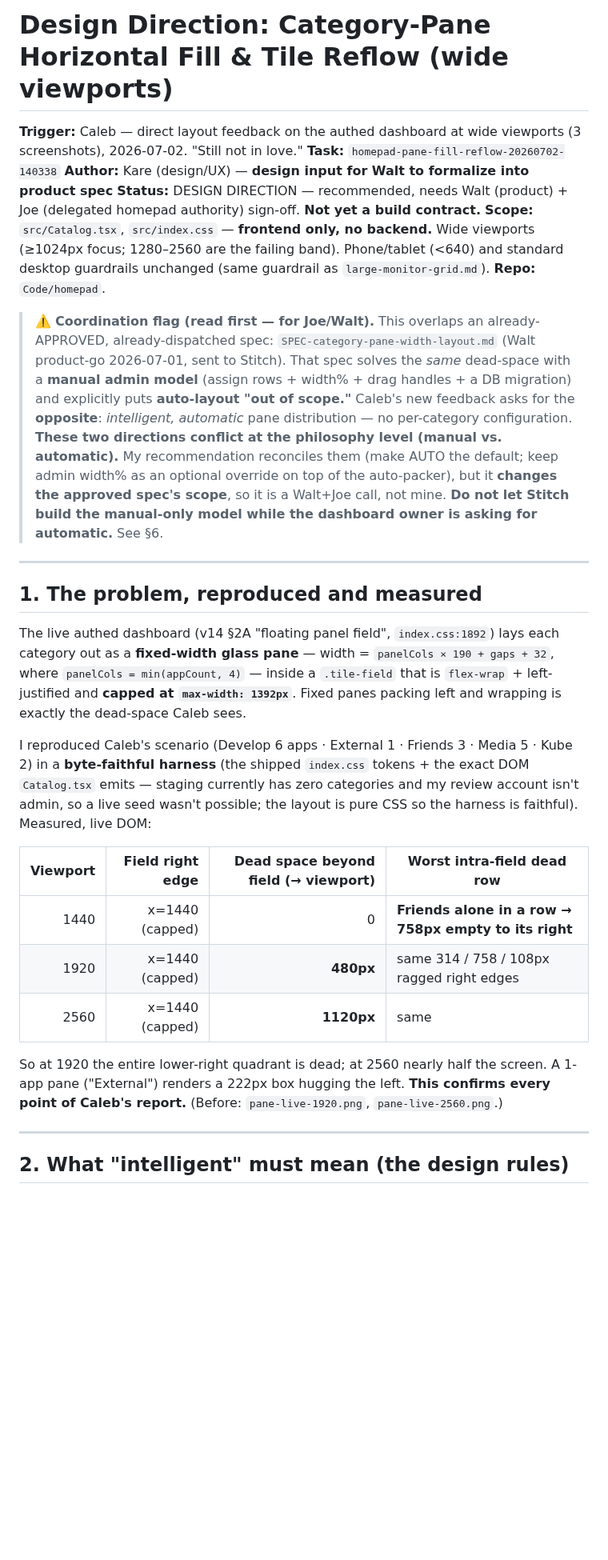
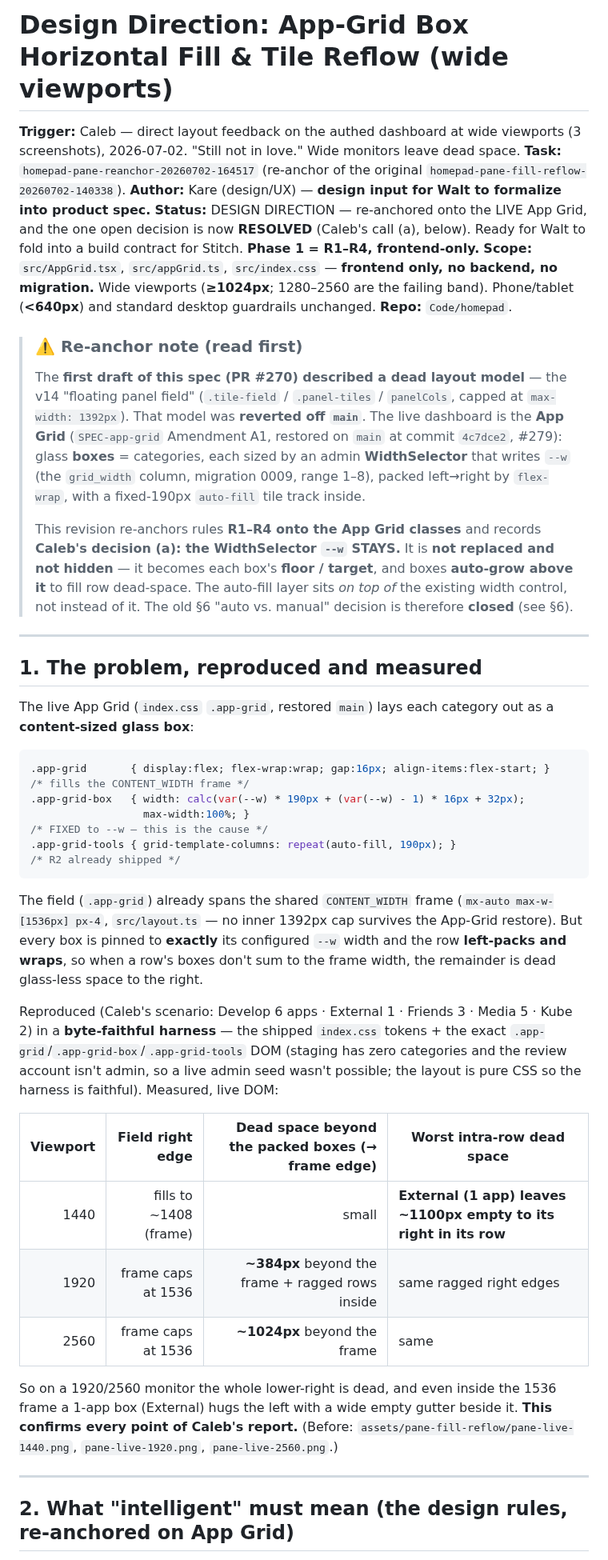
Before and after one commit to finish06/homepad, a Markdown page: specs/SPEC-pane-fill-reflow.md, the part around one of its changes. Shown at 80% size. Rendered like a GitHub page; blank space fills up the shorter version.

````diff
--- a/specs/SPEC-pane-fill-reflow.md
+++ b/specs/SPEC-pane-fill-reflow.md
@@ -1,54 +1,71 @@
-# Design Direction: Category-Pane Horizontal Fill & Tile Reflow (wide viewports)
+# Design Direction: App-Grid Box Horizontal Fill & Tile Reflow (wide viewports)
 
 **Trigger:** Caleb — direct layout feedback on the authed dashboard at wide viewports
-(3 screenshots), 2026-07-02. "Still not in love."
-**Task:** `homepad-pane-fill-reflow-20260702-140338`
-**Author:** Kare (design/UX) — **design input for Walt to formalize into product spec**
-**Status:** DESIGN DIRECTION — recommended, needs Walt (product) + Joe (delegated homepad
-authority) sign-off. **Not yet a build contract.**
-**Scope:** `src/Catalog.tsx`, `src/index.css` — **frontend only, no backend.** Wide viewports
-(≥1024px focus; 1280–2560 are the failing band). Phone/tablet (<640) and standard desktop
-guardrails unchanged (same guardrail as `large-monitor-grid.md`).
+(3 screenshots), 2026-07-02. "Still not in love." Wide monitors leave dead space.
+**Task:** `homepad-pane-reanchor-20260702-164517` (re-anchor of the original
+`homepad-pane-fill-reflow-20260702-140338`).
+**Author:** Kare (design/UX) — **design input for Walt to formalize into product spec.**
+**Status:** DESIGN DIRECTION — re-anchored onto the LIVE App Grid, and the one open
+decision is now **RESOLVED** (Caleb's call (a), below). Ready for Walt to fold into a
+build contract for Stitch. **Phase 1 = R1–R4, frontend-only.**
+**Scope:** `src/AppGrid.tsx`, `src/appGrid.ts`, `src/index.css` — **frontend only, no
+backend, no migration.** Wide viewports (**≥1024px**; 1280–2560 are the failing band).
+Phone/tablet (**<640px**) and standard desktop guardrails unchanged.
 **Repo:** `Code/homepad`.
 
-> ⚠️ **Coordination flag (read first — for Joe/Walt).** This overlaps an already-APPROVED,
-> already-dispatched spec: `SPEC-category-pane-width-layout.md` (Walt product-go 2026-07-01,
-> sent to Stitch). That spec solves the *same* dead-space with a **manual admin model**
-> (assign rows + width% + drag handles + a DB migration) and explicitly puts **auto-layout
-> "out of scope."** Caleb's new feedback asks for the **opposite**: *intelligent, automatic*
-> pane distribution — no per-category configuration. **These two directions conflict at the
-> philosophy level (manual vs. automatic).** My recommendation reconciles them (make AUTO the
-> default; keep admin width% as an optional override on top of the auto-packer), but it
-> **changes the approved spec's scope**, so it is a Walt+Joe call, not mine. **Do not let
-> Stitch build the manual-only model while the dashboard owner is asking for automatic.**
-> See §6.
+> ### ⚠️ Re-anchor note (read first)
+> The **first draft of this spec (PR #270) described a dead layout model** — the v14
+> "floating panel field" (`.tile-field` / `.panel-tiles` / `panelCols`, capped at
+> `max-width: 1392px`). That model was **reverted off `main`**. The live dashboard is
+> the **App Grid** (`SPEC-app-grid` Amendment A1, restored on `main` at commit `4c7dce2`,
+> #279): glass **boxes** = categories, each sized by an admin **WidthSelector** that
+> writes `--w` (the `grid_width` column, migration 0009, range 1–8), packed left→right by
+> `flex-wrap`, with a fixed-190px `auto-fill` tile track inside.
+>
+> This revision re-anchors rules **R1–R4 onto the App Grid classes** and records
+> **Caleb's decision (a): the WidthSelector `--w` STAYS.** It is **not replaced and not
+> hidden** — it becomes each box's **floor / target**, and boxes **auto-grow above it** to
+> fill row dead-space. The auto-fill layer sits *on top of* the existing width control, not
+> instead of it. The old §6 "auto vs. manual" decision is therefore **closed** (see §6).
 
 ---
 
 ## 1. The problem, reproduced and measured
 
-The live authed dashboard (v14 §2A "floating panel field", `index.css:1892`) lays each
-category out as a **fixed-width glass pane** — width = `panelCols × 190 + gaps + 32`, where
-`panelCols = min(appCount, 4)` — inside a `.tile-field` that is `flex-wrap` + left-justified
-and **capped at `max-width: 1392px`**. Fixed panes packing left and wrapping is exactly the
-dead-space Caleb sees.
+The live App Grid (`index.css` `.app-grid`, restored `main`) lays each category out as a
+**content-sized glass box**:
 
-I reproduced Caleb's scenario (Develop 6 apps · External 1 · Friends 3 · Media 5 · Kube 2) in
-a **byte-faithful harness** (the shipped `index.css` tokens + the exact DOM `Catalog.tsx`
-emits — staging currently has zero categories and my review account isn't admin, so a live
-seed wasn't possible; the layout is pure CSS so the harness is faithful). Measured, live DOM:
+```css
+.app-grid       { display:flex; flex-wrap:wrap; gap:16px; align-items:flex-start; }   /* fills the CONTENT_WIDTH frame */
+.app-grid-box   { width: calc(var(--w) * 190px + (var(--w) - 1) * 16px + 32px);
+                  max-width:100%; }                                                   /* FIXED to --w — this is the cause */
+.app-grid-tools { grid-template-columns: repeat(auto-fill, 190px); }                  /* R2 already shipped */
+```
 
-| Viewport | Field right edge | Dead space **beyond** field (→ viewport) | Worst **intra**-field dead row |
+The field (`.app-grid`) already spans the shared `CONTENT_WIDTH` frame
+(`mx-auto max-w-[1536px] px-4`, `src/layout.ts` — no inner 1392px cap survives the App-Grid
+restore). But every box is pinned to **exactly** its configured `--w` width and the row
+**left-packs and wraps**, so when a row's boxes don't sum to the frame width, the remainder
+is dead glass-less space to the right.
+
+Reproduced (Caleb's scenario: Develop 6 apps · External 1 · Friends 3 · Media 5 · Kube 2) in
+a **byte-faithful harness** — the shipped `index.css` tokens + the exact
+`.app-grid`/`.app-grid-box`/`.app-grid-tools` DOM (staging has zero categories and the review
+account isn't admin, so a live admin seed wasn't possible; the layout is pure CSS so the
+harness is faithful). Measured, live DOM:
+
+| Viewport | Field right edge | Dead space **beyond** the packed boxes (→ frame edge) | Worst **intra-row** dead space |
 |---:|---:|---:|---|
-| 1440 | x=1440 (capped) | 0 | **Friends alone in a row → 758px empty to its right** |
-| 1920 | x=1440 (capped) | **480px** | same 314 / 758 / 108px ragged right edges |
-| 2560 | x=1440 (capped) | **1120px** | same |
+| 1440 | fills to ~1408 (frame) | small | **External (1 app) leaves ~1100px empty to its right in its row** |
+| 1920 | frame caps at 1536 | **~384px** beyond the frame + ragged rows inside | same ragged right edges |
+| 2560 | frame caps at 1536 | **~1024px** beyond the frame | same |
 
-So at 1920 the entire lower-right quadrant is dead; at 2560 nearly half the screen. A 1-app
-pane ("External") renders a 222px box hugging the left. **This confirms every point of
-Caleb's report.** (Before: `pane-live-1920.png`, `pane-live-2560.png`.)
+So on a 1920/2560 monitor the whole lower-right is dead, and even inside the 1536 frame a
+1-app box (External) hugs the left with a wide empty gutter beside it. **This confirms every
+point of Caleb's report.** (Before: `assets/pane-fill-reflow/pane-live-1440.png`,
+`pane-live-1920.png`, `pane-live-2560.png`.)
 
 ---
 
-## 2. What "intelligent" must mean (the design rules)
+## 2. What "intelligent" must mean (the design rules, re-anchored on App Grid)
 
````
Also changed, not shown: other parts of specs/SPEC-pane-fill-reflow.md (+108 -70 lines), specs/assets/pane-fill-reflow/pane-live-1440.png (added).
